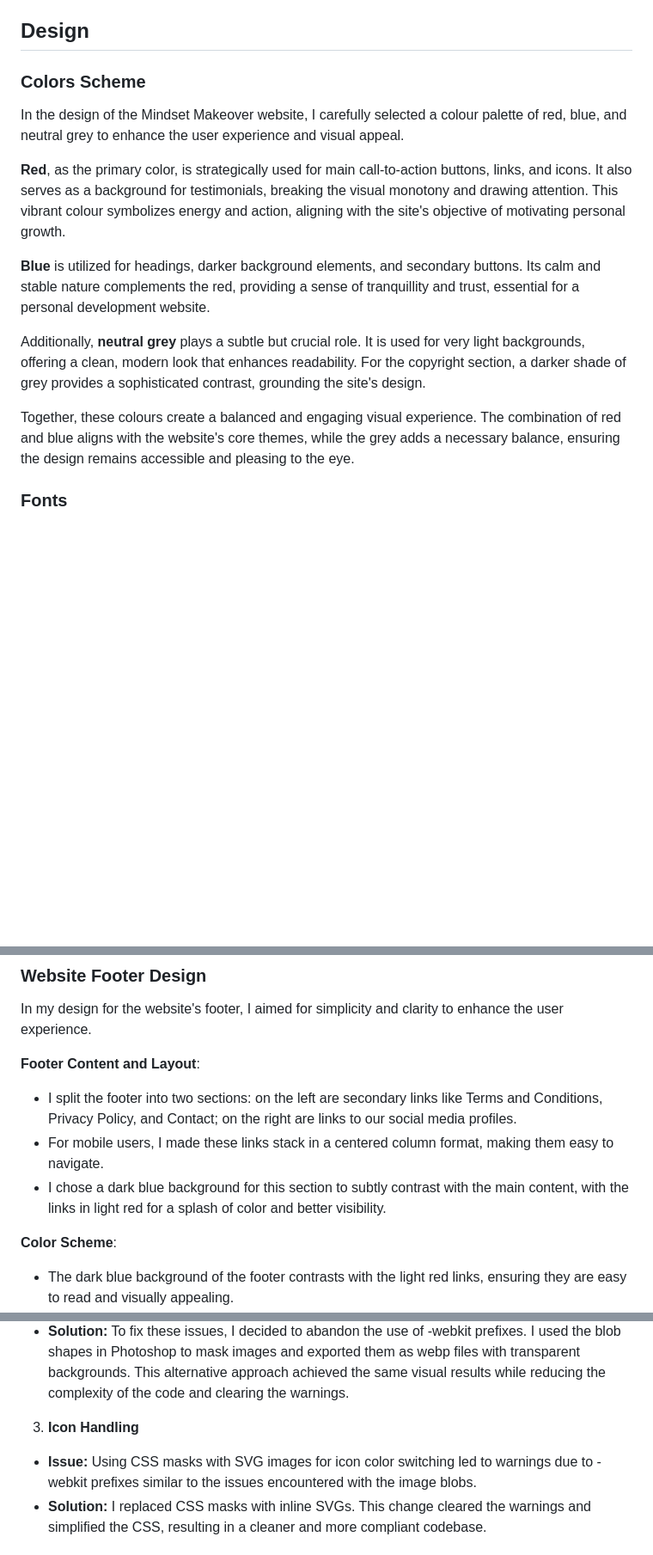
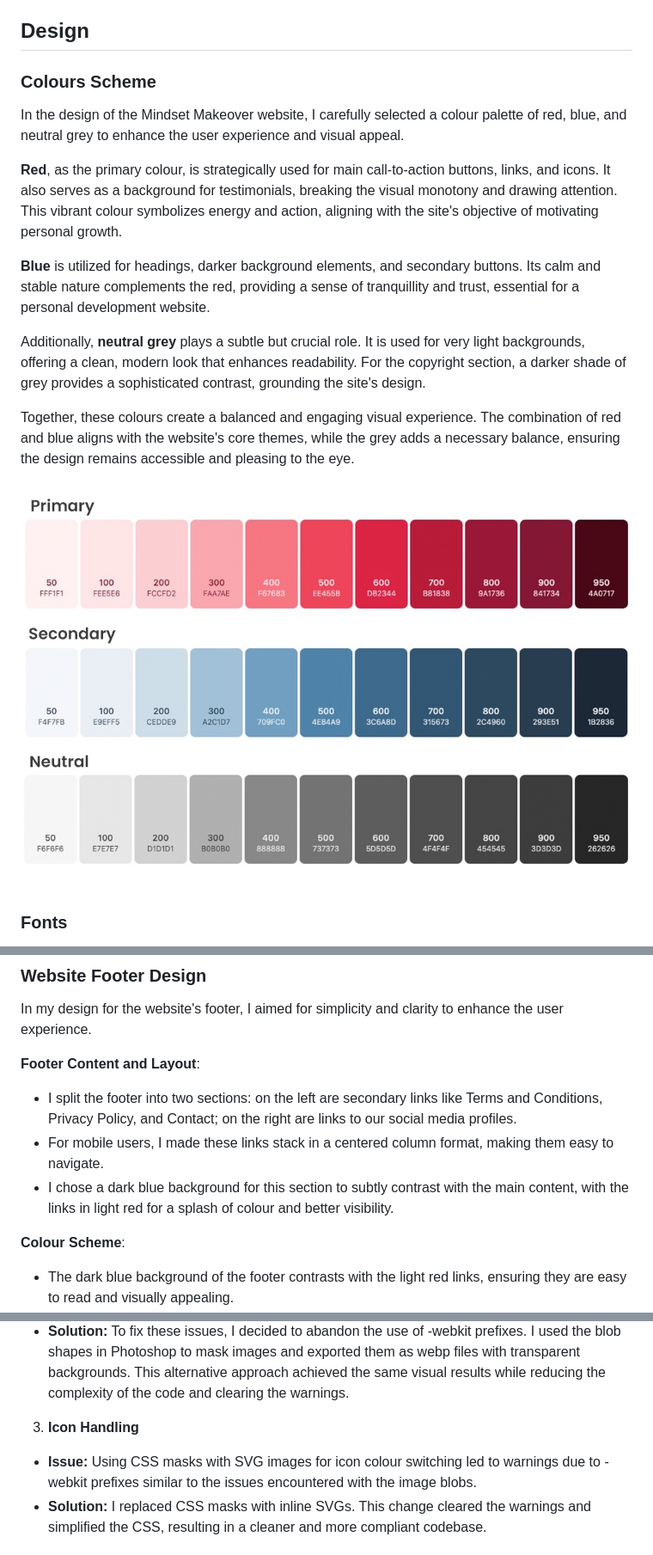
Before and after one commit to patrickhladun/ci-project-01, a Markdown page: README.md, 3 parts joined by grey strips. Shown: that part at 86% size. Rendered like a GitHub page; blank space fills up the shorter version.

```diff
--- a/README.md
+++ b/README.md
@@ -126,17 +126,19 @@ Figma was a great help in streamlining my design process, allowing me to focus o
 
 ## Design
 
-### Colors Scheme
+### Colours Scheme
 
 In the design of the Mindset Makeover website, I carefully selected a colour palette of red, blue, and neutral grey to enhance the user experience and visual appeal.
 
-**Red**, as the primary color, is strategically used for main call-to-action buttons, links, and icons. It also serves as a background for testimonials, breaking the visual monotony and drawing attention. This vibrant colour symbolizes energy and action, aligning with the site's objective of motivating personal growth.
+**Red**, as the primary colour, is strategically used for main call-to-action buttons, links, and icons. It also serves as a background for testimonials, breaking the visual monotony and drawing attention. This vibrant colour symbolizes energy and action, aligning with the site's objective of motivating personal growth.
 
-**Blue** is utilized for headings, darker background elements, and secondary buttons. Its calm and stable nature complements the red, providing a sense of tranquillity and trust, essential for a personal development website.
+**Blue** is utilized for headings, darker background elements, and secondary buttons. Its calm and stable nature complements the red, providing a sense of tranquillity and trust, essential for a personal development website.
 
-Additionally, **neutral grey** plays a subtle but crucial role. It is used for very light backgrounds, offering a clean, modern look that enhances readability. For the copyright section, a darker shade of grey provides a sophisticated contrast, grounding the site's design.
+Additionally, **neutral grey** plays a subtle but crucial role. It is used for very light backgrounds, offering a clean, modern look that enhances readability. For the copyright section, a darker shade of grey provides a sophisticated contrast, grounding the site's design.
 
 Together, these colours create a balanced and engaging visual experience. The combination of red and blue aligns with the website's core themes, while the grey adds a necessary balance, ensuring the design remains accessible and pleasing to the eye.
+
+![Mindset  Makeover Colours](./docs/mindset-makeover-colours.jpg "Mindset  Makeover Colours")
 
 ### Fonts
 
@@ -201,9 +189,9 @@ In my design for the website's footer, I aimed for simplicity and clarity to enh
 
 - I split the footer into two sections: on the left are secondary links like Terms and Conditions, Privacy Policy, and Contact; on the right are links to our social media profiles.
 - For mobile users, I made these links stack in a centered column format, making them easy to navigate.
-- I chose a dark blue background for this section to subtly contrast with the main content, with the links in light red for a splash of color and better visibility.
+- I chose a dark blue background for this section to subtly contrast with the main content, with the links in light red for a splash of colour and better visibility.
 
-**Color Scheme**:
+**Colour Scheme**:
 
 - The dark blue background of the footer contrasts with the light red links, ensuring they are easy to read and visually appealing.
 - The copyright section is in a dark gray, almost black, offering a clear distinction from the main footer section, with light text for a sharp contrast.
@@ -296,7 +284,7 @@ ChatGPT was not used to generate a single line of code
 - **Solution:** To fix these issues, I decided to abandon the use of -webkit prefixes. I used the blob shapes in Photoshop to mask images and exported them as webp files with transparent backgrounds. This alternative approach achieved the same visual results while reducing the complexity of the code and clearing the warnings.
 
 3. **Icon Handling**
-- **Issue:** Using CSS masks with SVG images for icon color switching led to warnings due to -webkit prefixes similar to the issues encountered with the image blobs.
+- **Issue:** Using CSS masks with SVG images for icon colour switching led to warnings due to -webkit prefixes similar to the issues encountered with the image blobs.
 - **Solution:** I replaced CSS masks with inline SVGs. This change cleared the warnings and simplified the CSS, resulting in a cleaner and more compliant codebase.
 
 ## Testing and Validation
```
Also changed, not shown: other parts of README.md (+23 -17 lines), docs/mindset-makeover-colours.jpg (renamed from docs/mindset-makeover-colors.jpg).
